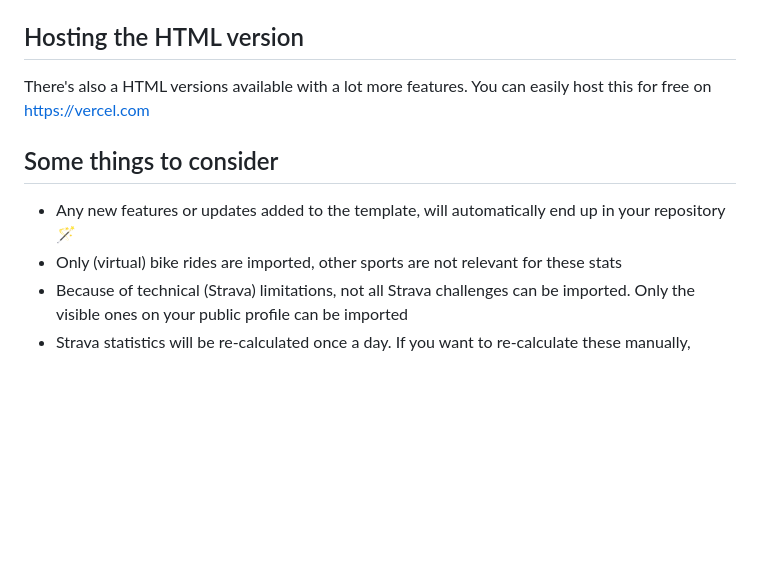
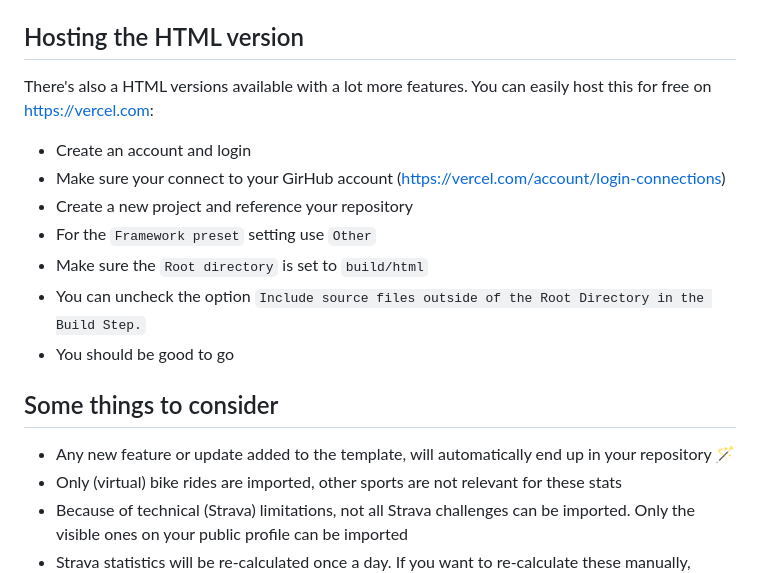
Before and after one commit to robiningelbrecht/strava-activities-template, a Markdown page: README.md, the part around the change. Drawn GitHub-style; blank space fills up the shorter version.

Commit message:
Install html vrsion

```diff
--- a/README.md
+++ b/README.md
@@ -62,11 +62,19 @@ feel free to [open an issue](https://github.com/robiningelbrecht/strava-activiti
 ## Hosting the HTML version
 
 There's also a HTML versions available with a lot more features. You can easily host this for free
-on https://vercel.com
+on https://vercel.com:
+
+* Create an account and login
+* Make sure your connect to your GirHub account (https://vercel.com/account/login-connections)
+* Create a new project and reference your repository
+* For the `Framework preset` setting use `Other`
+* Make sure the `Root directory` is set to `build/html`
+* You can uncheck the option `Include source files outside of the Root Directory in the Build Step.`
+* You should be good to go
 
 ## Some things to consider
 
-* Any new features or updates added to the template, will automatically end up in your repository 🪄
+* Any new feature or update added to the template, will automatically end up in your repository 🪄
 * Only (virtual) bike rides are imported, other sports are not relevant for these stats
 * Because of technical (Strava) limitations, not all Strava challenges
   can be imported. Only the visible ones on your public profile can be imported
```
